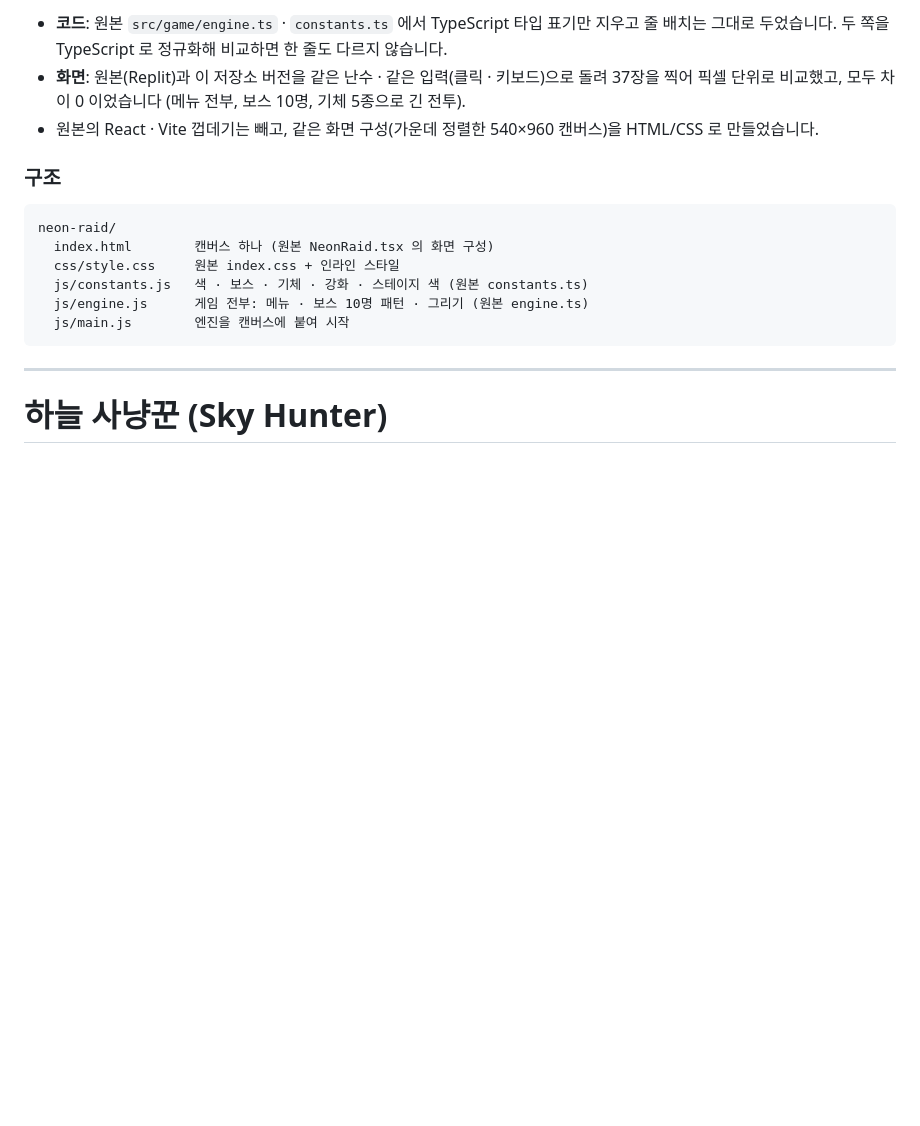
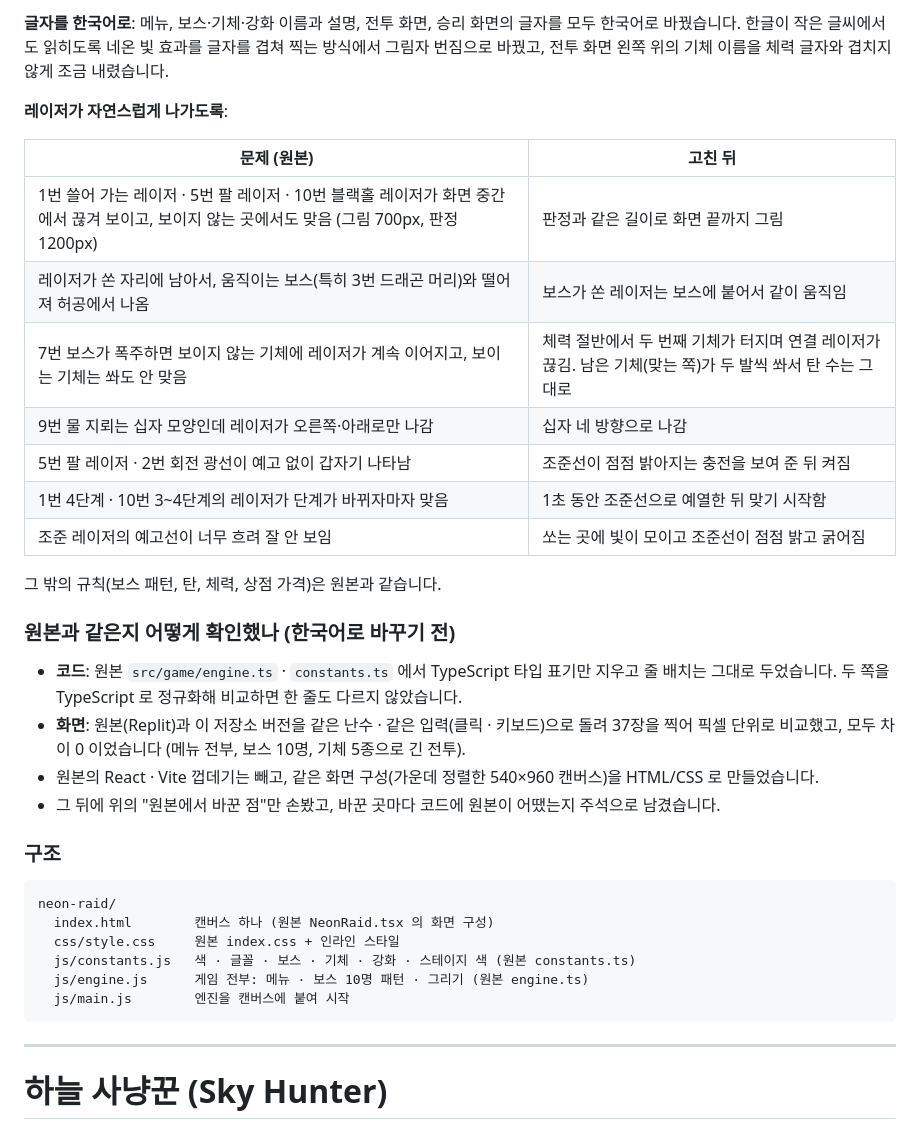
Before and after one commit to ingognhji3456-blip/game, a Markdown page: README.md, the part around one of its changes. Drawn GitHub-style; blank space fills up the shorter version.

````diff
--- a/README.md
+++ b/README.md
@@ -56,7 +56,27 @@ Replit 에서 만든 게임 **NEON RAID: ETERNAL OVERLORD** 를 이 저장소로
 
-- **코드**: 원본 `src/game/engine.ts` · `constants.ts` 에서 TypeScript 타입 표기만 지우고 줄 배치는 그대로 두었습니다. 두 쪽을 TypeScript 로 정규화해 비교하면 한 줄도 다르지 않습니다.
+**글자를 한국어로**: 메뉴, 보스·기체·강화 이름과 설명, 전투 화면, 승리 화면의 글자를 모두 한국어로 바꿨습니다.
+한글이 작은 글씨에서도 읽히도록 네온 빛 효과를 글자를 겹쳐 찍는 방식에서 그림자 번짐으로 바꿨고, 전투 화면 왼쪽 위의 기체 이름을 체력 글자와 겹치지 않게 조금 내렸습니다.
+
+**레이저가 자연스럽게 나가도록**:
+
+| 문제 (원본) | 고친 뒤 |
+|---|---|
+| 1번 쓸어 가는 레이저 · 5번 팔 레이저 · 10번 블랙홀 레이저가 화면 중간에서 끊겨 보이고, 보이지 않는 곳에서도 맞음 (그림 700px, 판정 1200px) | 판정과 같은 길이로 화면 끝까지 그림 |
+| 레이저가 쏜 자리에 남아서, 움직이는 보스(특히 3번 드래곤 머리)와 떨어져 허공에서 나옴 | 보스가 쏜 레이저는 보스에 붙어서 같이 움직임 |
+| 7번 보스가 폭주하면 보이지 않는 기체에 레이저가 계속 이어지고, 보이는 기체는 쏴도 안 맞음 | 체력 절반에서 두 번째 기체가 터지며 연결 레이저가 끊김. 남은 기체(맞는 쪽)가 두 발씩 쏴서 탄 수는 그대로 |
+| 9번 물 지뢰는 십자 모양인데 레이저가 오른쪽·아래로만 나감 | 십자 네 방향으로 나감 |
+| 5번 팔 레이저 · 2번 회전 광선이 예고 없이 갑자기 나타남 | 조준선이 점점 밝아지는 충전을 보여 준 뒤 켜짐 |
+| 1번 4단계 · 10번 3~4단계의 레이저가 단계가 바뀌자마자 맞음 | 1초 동안 조준선으로 예열한 뒤 맞기 시작함 |
+| 조준 레이저의 예고선이 너무 흐려 잘 안 보임 | 쏘는 곳에 빛이 모이고 조준선이 점점 밝고 굵어짐 |
+
+그 밖의 규칙(보스 패턴, 탄, 체력, 상점 가격)은 원본과 같습니다.
+
+### 원본과 같은지 어떻게 확인했나 (한국어로 바꾸기 전)
+
+- **코드**: 원본 `src/game/engine.ts` · `constants.ts` 에서 TypeScript 타입 표기만 지우고 줄 배치는 그대로 두었습니다. 두 쪽을 TypeScript 로 정규화해 비교하면 한 줄도 다르지 않았습니다.
 - **화면**: 원본(Replit)과 이 저장소 버전을 같은 난수 · 같은 입력(클릭 · 키보드)으로 돌려 37장을 찍어 픽셀 단위로 비교했고, 모두 차이 0 이었습니다 (메뉴 전부, 보스 10명, 기체 5종으로 긴 전투).
 - 원본의 React · Vite 껍데기는 빼고, 같은 화면 구성(가운데 정렬한 540×960 캔버스)을 HTML/CSS 로 만들었습니다.
+- 그 뒤에 위의 "원본에서 바꾼 점"만 손봤고, 바꾼 곳마다 코드에 원본이 어땠는지 주석으로 남겼습니다.
 
 ### 구조
 
@@ -64,7 +84,7 @@ Replit 에서 만든 게임 **NEON RAID: ETERNAL OVERLORD** 를 이 저장소로
 neon-raid/
   index.html        캔버스 하나 (원본 NeonRaid.tsx 의 화면 구성)
   css/style.css     원본 index.css + 인라인 스타일
-  js/constants.js   색 · 보스 · 기체 · 강화 · 스테이지 색 (원본 constants.ts)
+  js/constants.js   색 · 글꼴 · 보스 · 기체 · 강화 · 스테이지 색 (원본 constants.ts)
   js/engine.js      게임 전부: 메뉴 · 보스 10명 패턴 · 그리기 (원본 engine.ts)
   js/main.js        엔진을 캔버스에 붙여 시작
 ```
````
Also changed, not shown: other parts of README.md (+19 -19 lines), docs/screenshots/neon-raid-apex.png, docs/screenshots/neon-raid-dragon.png, docs/screenshots/neon-raid-lobby.png, docs/screenshots/neon-raid-overlord.png, docs/screenshots/neon-raid-stages.png, 5 other files.
